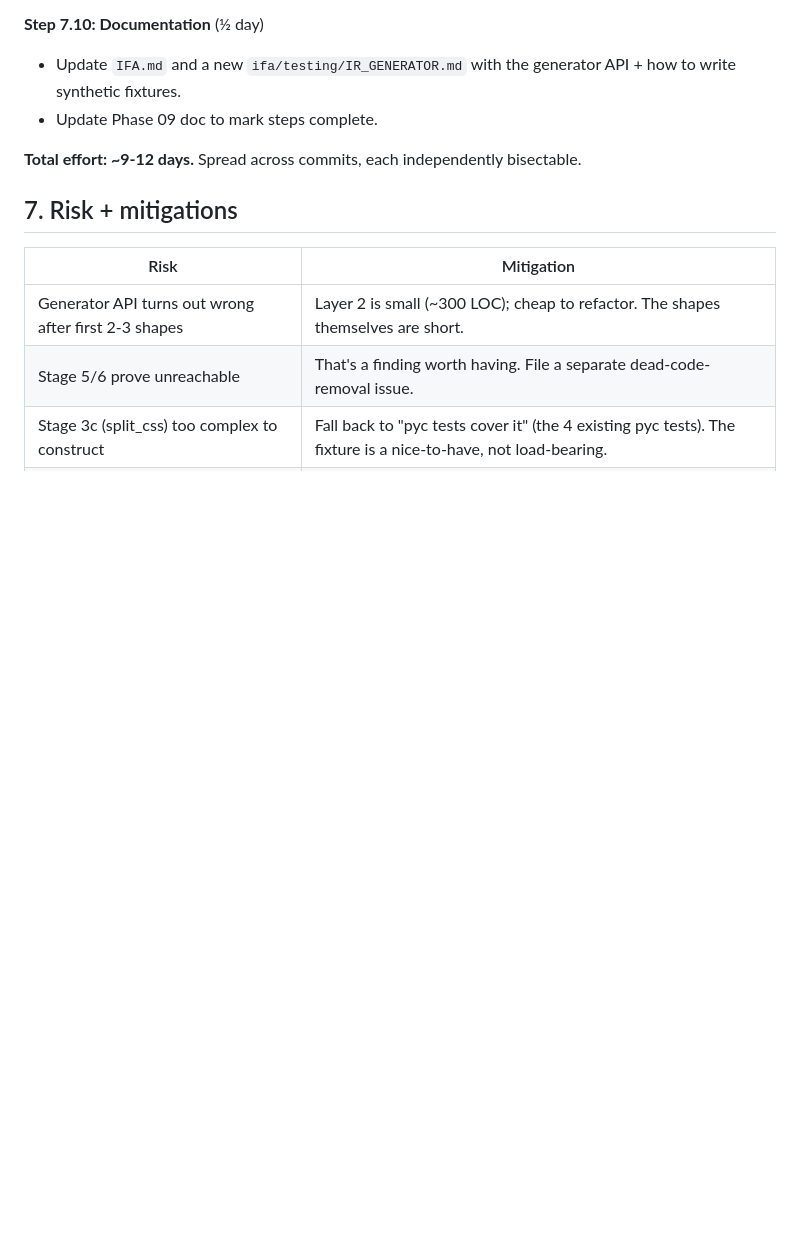
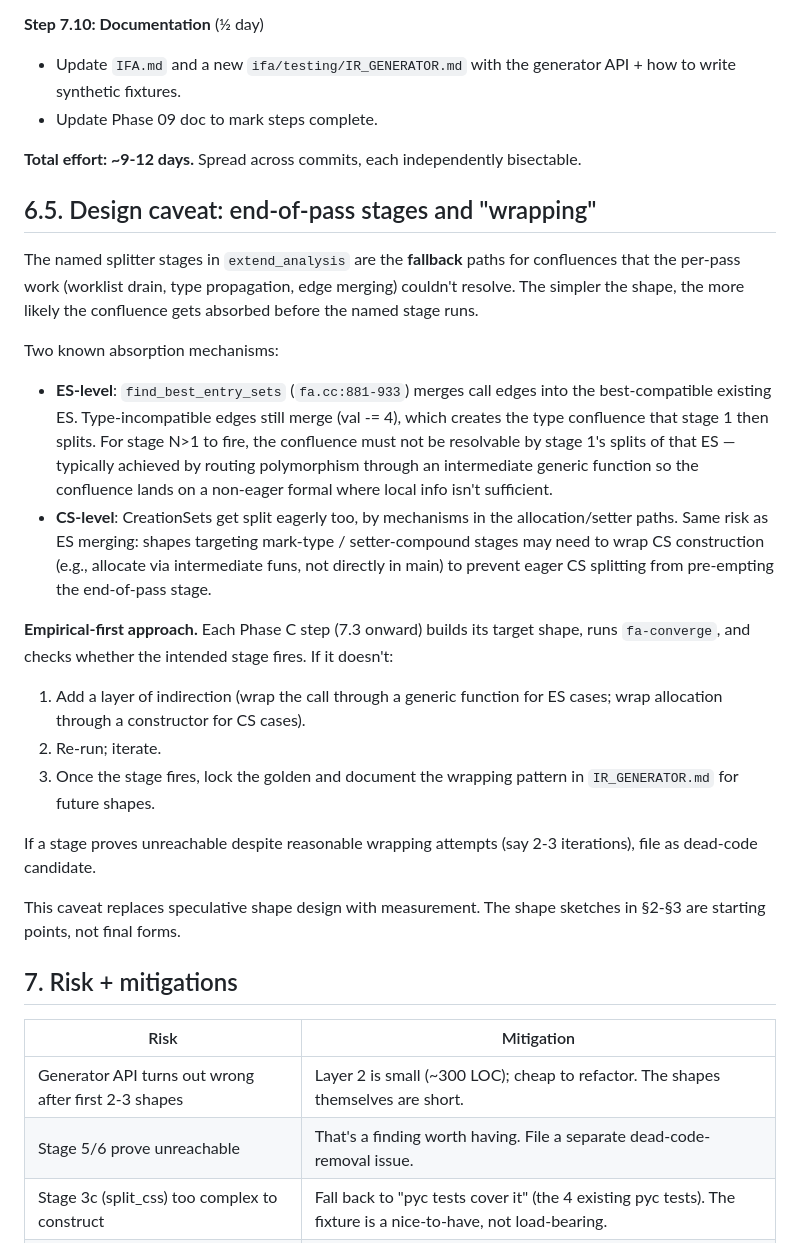
Before and after one commit to jplevyak/ifa, a Markdown page: testing/phases/09d_generator_design.md, the part around the change. GitHub-like rendering; blank space fills up the shorter version.

Commit message:
ifa/testing/phases/09d: add caveat about eager absorption and wrapping
extend_analysis stages are the FALLBACK paths for confluences the
per-pass work couldn't resolve. Simple shapes get absorbed by
ES-level (find_best_entry_sets) and CS-level (allocation/setter
paths) mechanisms before the named stages run.

Two practical implications for Phase C:
- Shape sketches in §2-§3 are starting points, not final forms.
- Each shape must be measured: if its target stage doesn't fire,
  add a layer of indirection (wrap calls / wrap allocations) and
  iterate. Document the working wrapping pattern in
  IR_GENERATOR.md when the shape lands.

If 2-3 wrapping attempts fail to make a stage fire, file as
dead-code candidate.

Empirical-first approach replaces speculative shape design;
specifics get pinned down during Phase C as we see what
actually fires.

Co-Authored-By: Claude Opus 4.7 <noreply@anthropic.com>

```diff
--- a/testing/phases/09d_generator_design.md
+++ b/testing/phases/09d_generator_design.md
@@ -325,6 +325,47 @@ commit.
 **Total effort: ~9-12 days.** Spread across commits, each
 independently bisectable.
 
+## 6.5. Design caveat: end-of-pass stages and "wrapping"
+
+The named splitter stages in `extend_analysis` are the
+**fallback** paths for confluences that the per-pass work
+(worklist drain, type propagation, edge merging) couldn't resolve.
+The simpler the shape, the more likely the confluence gets
+absorbed before the named stage runs.
+
+Two known absorption mechanisms:
+
+- **ES-level**: `find_best_entry_sets` (`fa.cc:881-933`)
+  merges call edges into the best-compatible existing ES.
+  Type-incompatible edges still merge (val -= 4), which creates
+  the type confluence that stage 1 then splits. For stage N>1 to
+  fire, the confluence must not be resolvable by stage 1's
+  splits of that ES — typically achieved by routing polymorphism
+  through an intermediate generic function so the confluence
+  lands on a non-eager formal where local info isn't sufficient.
+- **CS-level**: CreationSets get split eagerly too, by mechanisms
+  in the allocation/setter paths. Same risk as ES merging:
+  shapes targeting mark-type / setter-compound stages may need
+  to wrap CS construction (e.g., allocate via intermediate funs,
+  not directly in main) to prevent eager CS splitting from
+  pre-empting the end-of-pass stage.
+
+**Empirical-first approach.** Each Phase C step (7.3 onward)
+builds its target shape, runs `fa-converge`, and checks whether
+the intended stage fires. If it doesn't:
+1. Add a layer of indirection (wrap the call through a generic
+   function for ES cases; wrap allocation through a constructor
+   for CS cases).
+2. Re-run; iterate.
+3. Once the stage fires, lock the golden and document the
+   wrapping pattern in `IR_GENERATOR.md` for future shapes.
+
+If a stage proves unreachable despite reasonable wrapping
+attempts (say 2-3 iterations), file as dead-code candidate.
+
+This caveat replaces speculative shape design with measurement.
+The shape sketches in §2-§3 are starting points, not final forms.
+
 ## 7. Risk + mitigations
 
 | Risk | Mitigation |
```
